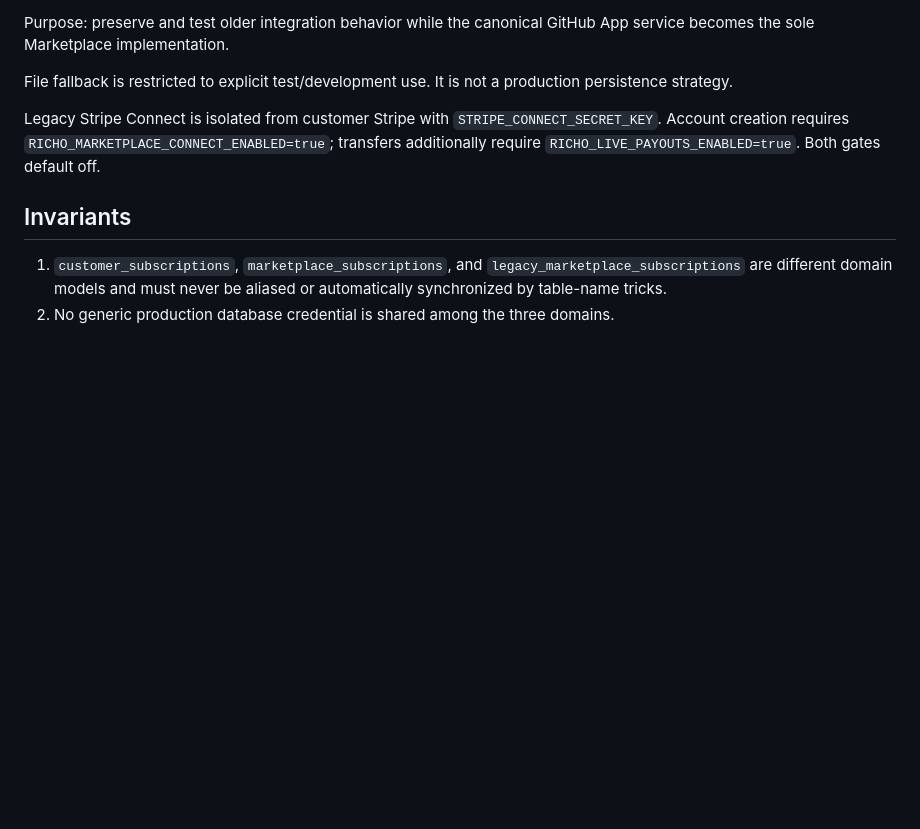
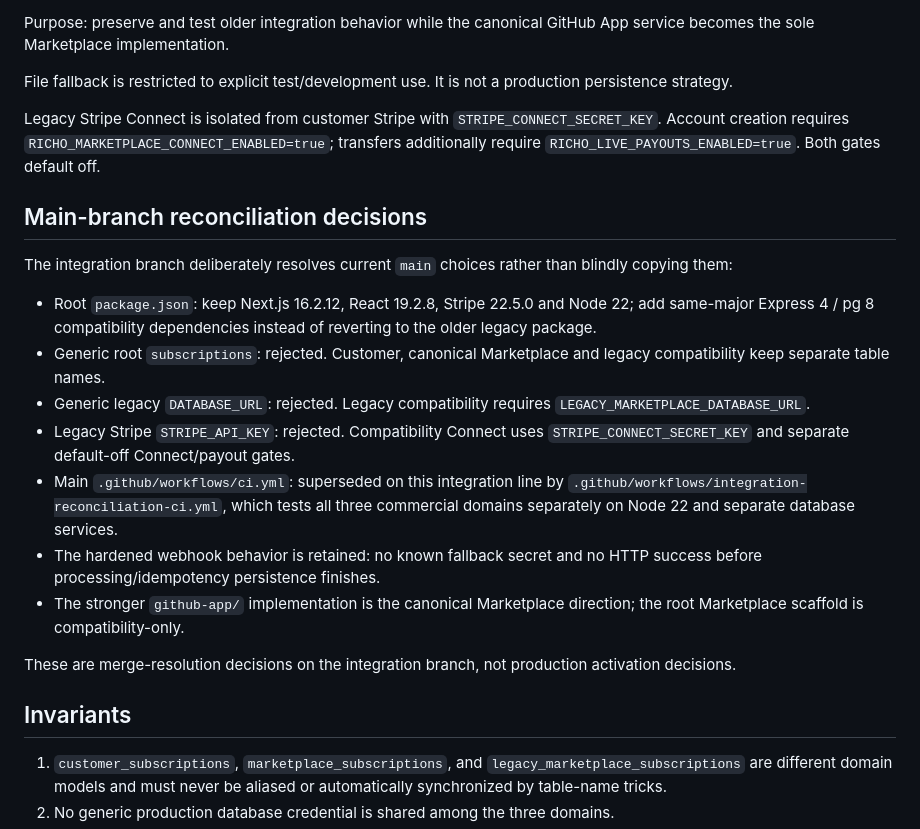
Before and after one commit to alexmichaelrichards1995-create/richo-portfolio, a Markdown page: INTEGRATION_COMMERCE_MARKETPLACE.md, the part around the change. Drawn GitHub-style; blank space fills up the shorter version.

Commit message:
Record explicit main-branch conflict resolutions

```diff
--- a/INTEGRATION_COMMERCE_MARKETPLACE.md
+++ b/INTEGRATION_COMMERCE_MARKETPLACE.md
@@ -46,6 +46,20 @@ File fallback is restricted to explicit test/development use. It is not a produc
 
 Legacy Stripe Connect is isolated from customer Stripe with `STRIPE_CONNECT_SECRET_KEY`. Account creation requires `RICHO_MARKETPLACE_CONNECT_ENABLED=true`; transfers additionally require `RICHO_LIVE_PAYOUTS_ENABLED=true`. Both gates default off.
 
+## Main-branch reconciliation decisions
+
+The integration branch deliberately resolves current `main` choices rather than blindly copying them:
+
+- Root `package.json`: keep Next.js 16.2.12, React 19.2.8, Stripe 22.5.0 and Node 22; add same-major Express 4 / pg 8 compatibility dependencies instead of reverting to the older legacy package.
+- Generic root `subscriptions`: rejected. Customer, canonical Marketplace and legacy compatibility keep separate table names.
+- Generic legacy `DATABASE_URL`: rejected. Legacy compatibility requires `LEGACY_MARKETPLACE_DATABASE_URL`.
+- Legacy Stripe `STRIPE_API_KEY`: rejected. Compatibility Connect uses `STRIPE_CONNECT_SECRET_KEY` and separate default-off Connect/payout gates.
+- Main `.github/workflows/ci.yml`: superseded on this integration line by `.github/workflows/integration-reconciliation-ci.yml`, which tests all three commercial domains separately on Node 22 and separate database services.
+- The hardened webhook behavior is retained: no known fallback secret and no HTTP success before processing/idempotency persistence finishes.
+- The stronger `github-app/` implementation is the canonical Marketplace direction; the root Marketplace scaffold is compatibility-only.
+
+These are merge-resolution decisions on the integration branch, not production activation decisions.
+
 ## Invariants
 
 1. `customer_subscriptions`, `marketplace_subscriptions`, and `legacy_marketplace_subscriptions` are different domain models and must never be aliased or automatically synchronized by table-name tricks.
```
